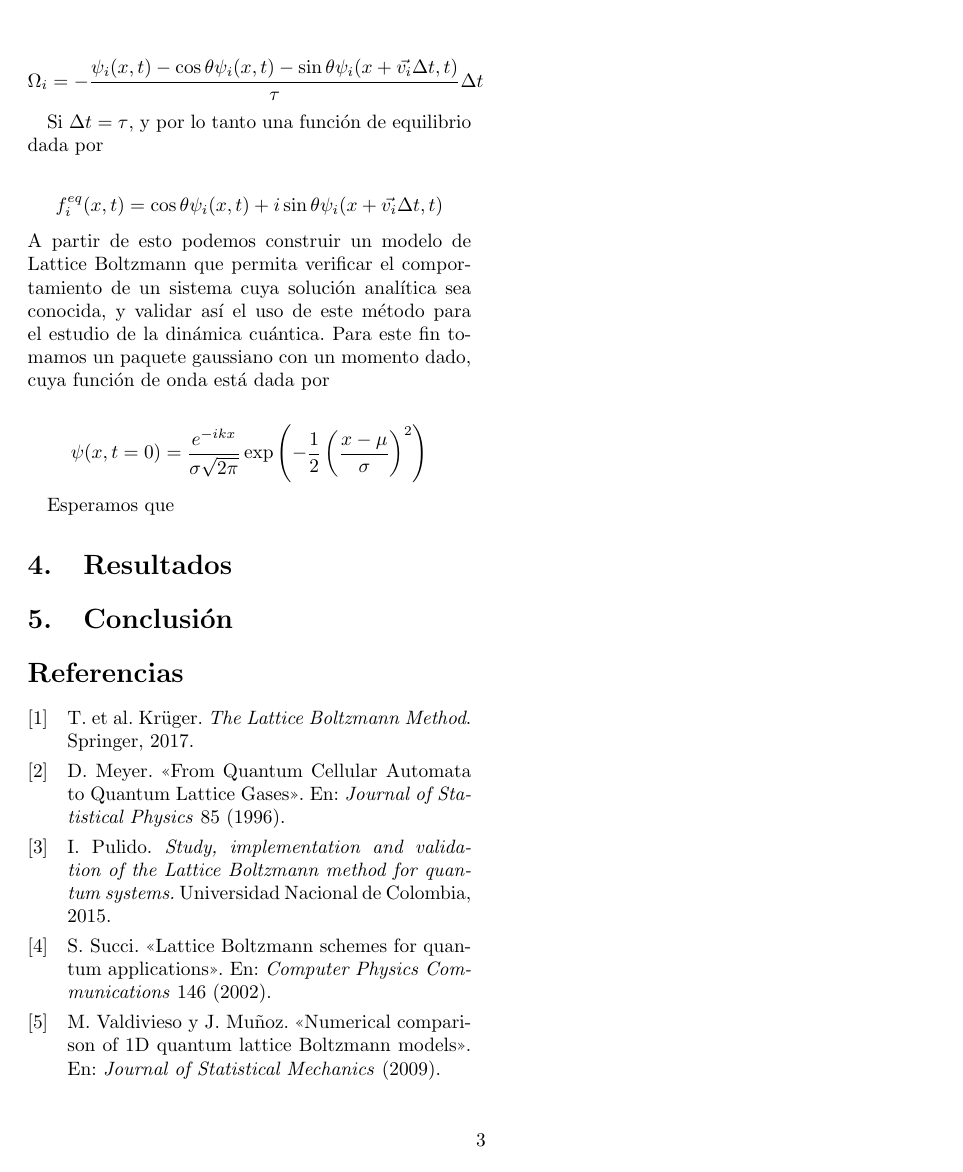
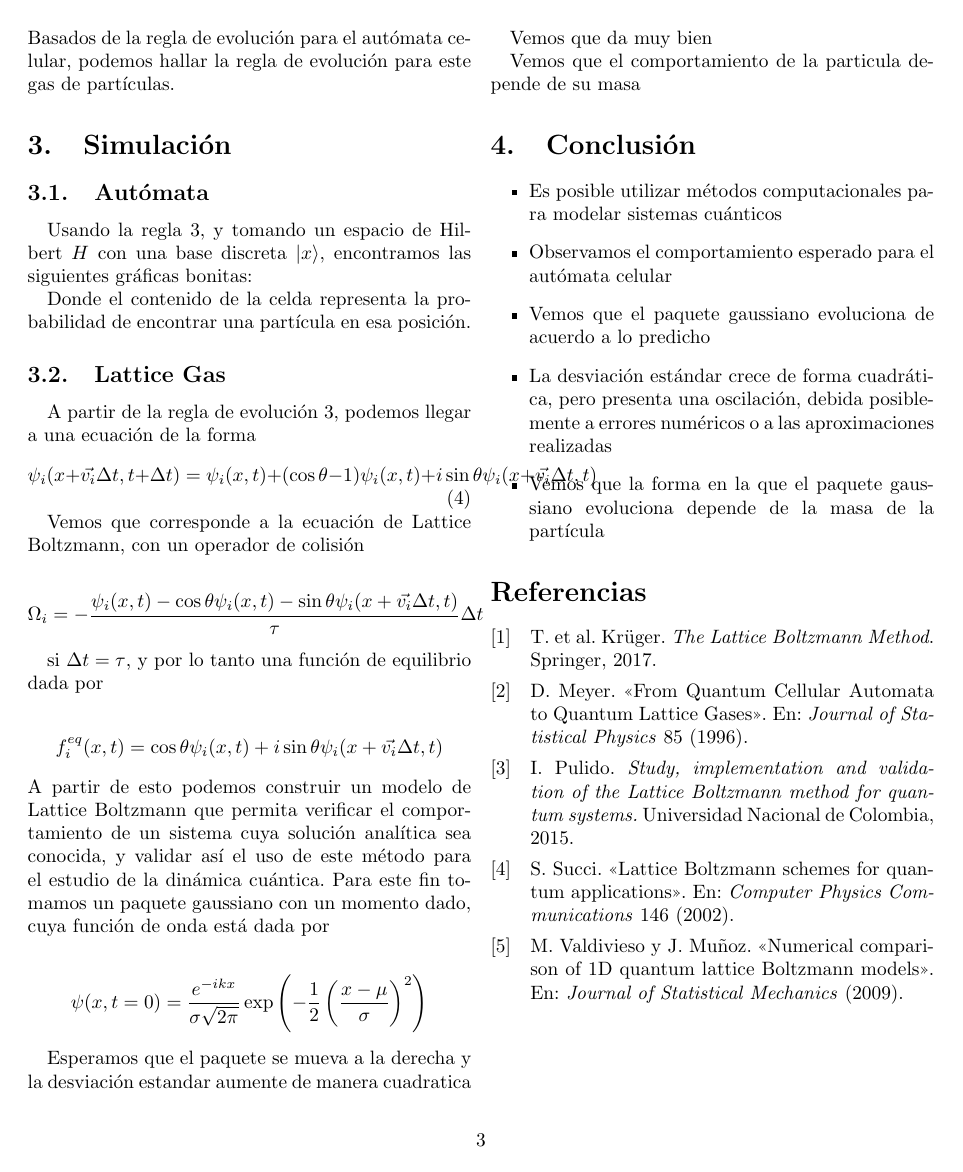
Before and after one commit to jpvanegasc/Quantum_LB, a LaTeX document (Report/report.tex): page 3 of 8. Compiled offline with pdfLaTeX.

Commit message:
Report update

```diff
--- a/Report/report.tex
+++ b/Report/report.tex
@@ -153,6 +160,10 @@ Extendiendo nuestro sistema podemos hallar una analogía con un automata celular
+en analogía con un gas. Basados de la regla de evolución para el autómata celular, podemos
+hallar la regla de evolución para este gas de partículas.
 
 \section{Simulación}
 \subsection{Autómata}
+Usando la regla \ref{eq:evolution}, y tomando un espacio de Hilbert $H$ con una base
+discreta $|x\rangle$, encontramos las siguientes gráficas bonitas:
 
 \begin{figure*}[h]
     \centering
@@ -168,10 +179,11 @@ Extendiendo nuestro sistema podemos hallar una analogía con un automata celular
     \label{fig:x15}
 \end{figure*}
 
+Donde el contenido de la celda representa la probabilidad de encontrar una partícula en
+esa posición. %Por lo tanto vemos que todo funciona bien
 
 \subsection{Lattice Gas}
-
-A partir de la regla de evolucion \ref{eq:evolution}, podemos llegar a una ecuación de la
+A partir de la regla de evolución \ref{eq:evolution}, podemos llegar a una ecuación de la
 forma
 \begin{equation}\label{eq:QLG}
     \psi_i(x+\vec{v_i}\Delta t, t +\Delta t) = \psi_i(x,t) + (\cos\theta -1)\psi_i(x,t)
@@ -201,7 +213,8 @@ gaussiano con un momento dado, cuya función de onda está dada por
         \frac{x-\mu}{\sigma}\right)^2\right)}
 \end{equation*}
 
-Esperamos que
+Esperamos que el paquete se mueva a la derecha y la desviación estandar aumente de manera
+cuadratica
 
 \begin{figure*}[h]
     \centering
@@ -217,6 +230,8 @@ Esperamos que
     \label{fig:sigma}
 \end{figure*}
 
+Vemos que da muy bien
+
 \begin{figure*}[h]
     \centering
     \includegraphics[width=\textwidth]{figs/mass.png}
@@ -224,9 +239,19 @@ Esperamos que
     \label{fig:mass}
 \end{figure*}
 
+Vemos que el comportamiento de la particula depende de su masa
 
-\section{Resultados}
 \section{Conclusión}
+\begin{itemize}
+    \item Es posible utilizar métodos computacionales para modelar sistemas cuánticos
+    \item Observamos el comportamiento esperado para el autómata celular
+    \item Vemos que el paquete gaussiano evoluciona de acuerdo a lo predicho
+    \item La desviación estándar crece de forma cuadrática, pero presenta una oscilación,
+    debida posiblemente a errores numéricos o a las aproximaciones realizadas
+    \item Vemos que la forma en la que el paquete gaussiano evoluciona depende de la masa
+    de la partícula
+\end{itemize}
+
 \nocite{*}
 \printbibliography
 \end{document}
```
Also changed, not shown: Report/report.pdf, Report/report.tex (21 more changed lines).
